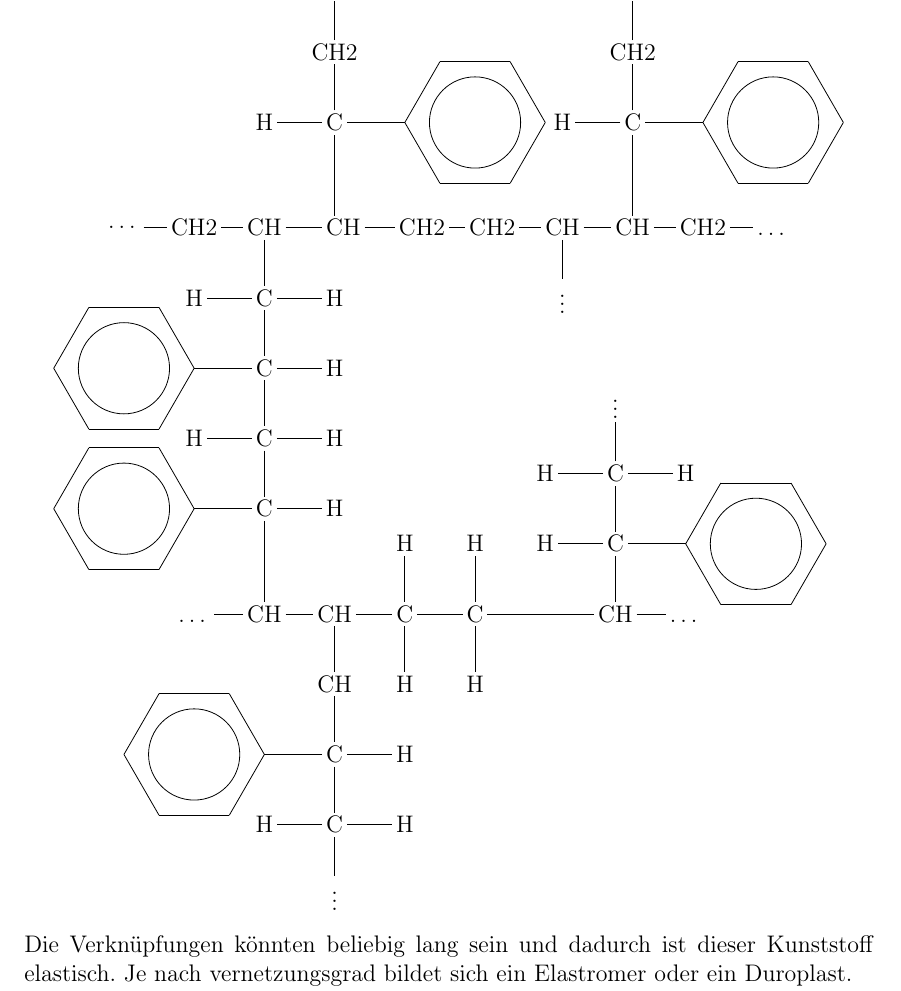
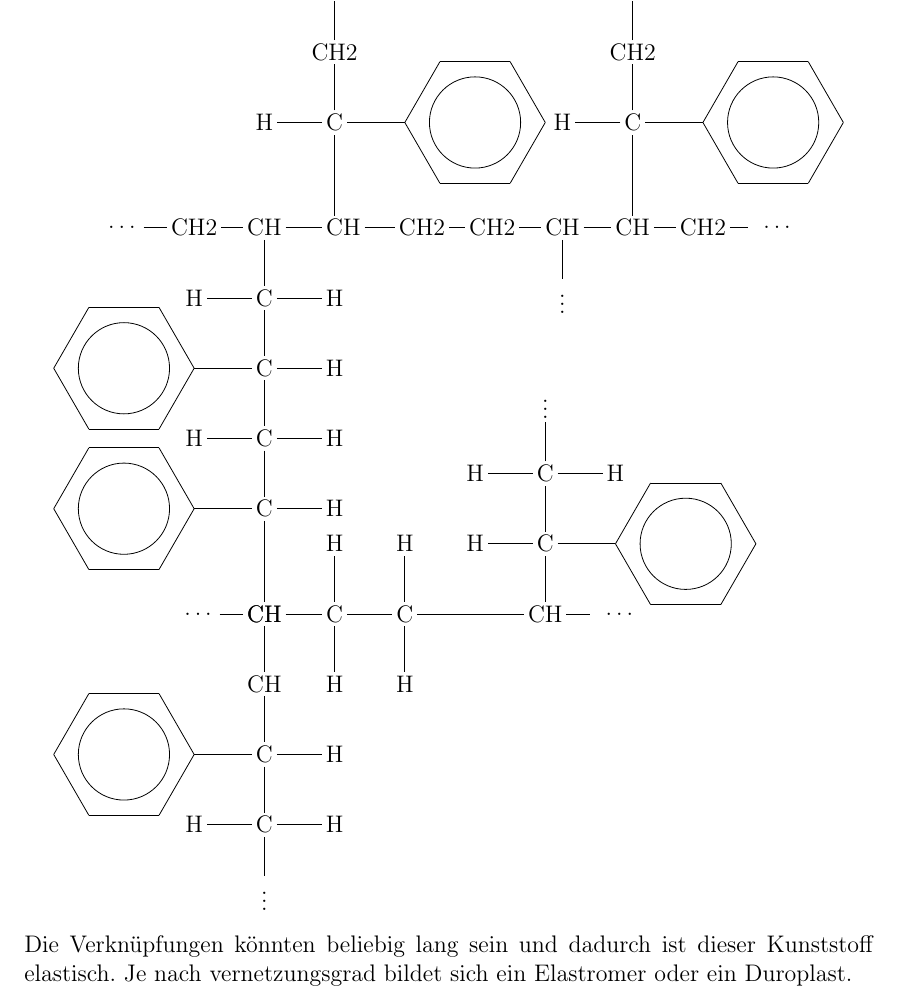
Before and after one commit to TornaxO7/Chemic---Notes, a LaTeX document (Kapitel/7/2_2_1_Polymerisation.tex): part of page 6 of 7, cut so that both start at the same text. The pictures show the PDF file Kapitel/7/2_2_1_Polymerisation.pdf that the author committed with the source.

Commit message:
Adjusted dots at the end of the polymer

```diff
--- a/Kapitel/7/2_2_1_Polymerisation.tex
+++ b/Kapitel/7/2_2_1_Polymerisation.tex
@@ -540,7 +540,7 @@ werden. (Die Kette von der Gesamtreaktion)
                             		 ( -[6]H)
                             	)
                             )
-                        - \ldots
+                        -\Charge{180=\, \ldots}{\vphantom{C}}
                     }
                 }
                 {Polymer}
@@ -574,7 +574,7 @@ werden. (Die Kette von der Gesamtreaktion)
                                     -[2]\vdots
                                 )
                             -{CH2}
-                            -[0] \ldots
+                            -\Charge{180=\, \ldots}{\vphantom{C}}
                         )
                     % connection
                     -[6]C
@@ -591,7 +591,7 @@ werden. (Die Kette von der Gesamtreaktion)
                         ( -[4]**6(------))
                     % row below
                         -[6,1.5]{CH}
-                            ( -[4]\ldots)
+                            -[4]\Charge{180=\, \ldots}{\vphantom{C}}
                         -{CH}
                             ( -[6]{CH}
                                 -[6]C
@@ -609,7 +609,7 @@ werden. (Die Kette von der Gesamtreaktion)
                         	( -[2]H)
                         	( -[-2]H)
                         -[0,2]{CH}
-                            ( -[0]\ldots)
+                            (-\Charge{0=\, \ldots}{\vphantom{C}})
                         -[2]C
                         	( -[4]H)
                             ( -[0]**6(------))
```
Also changed, not shown: Kapitel/7/2_2_1_Polymerisation.pdf, main.pdf.
